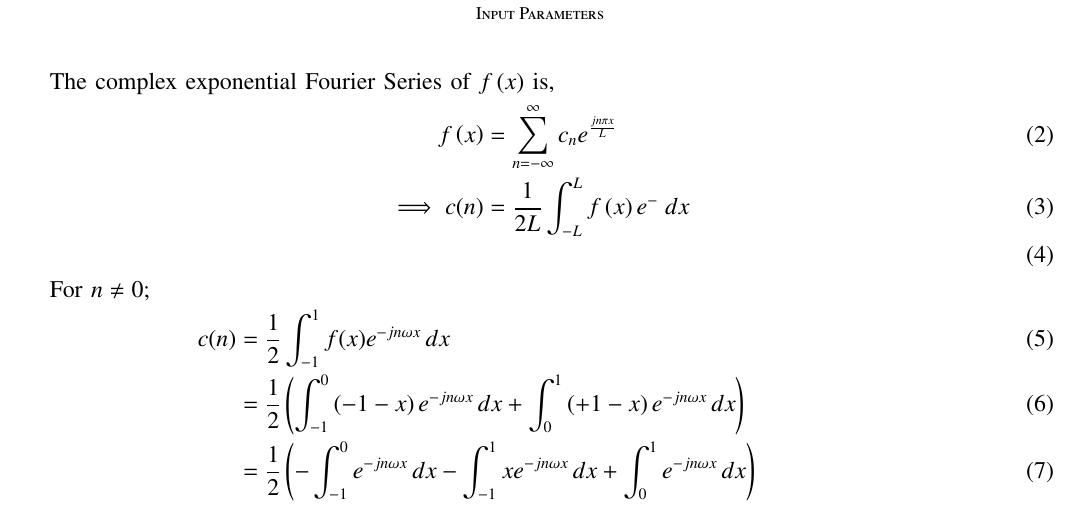
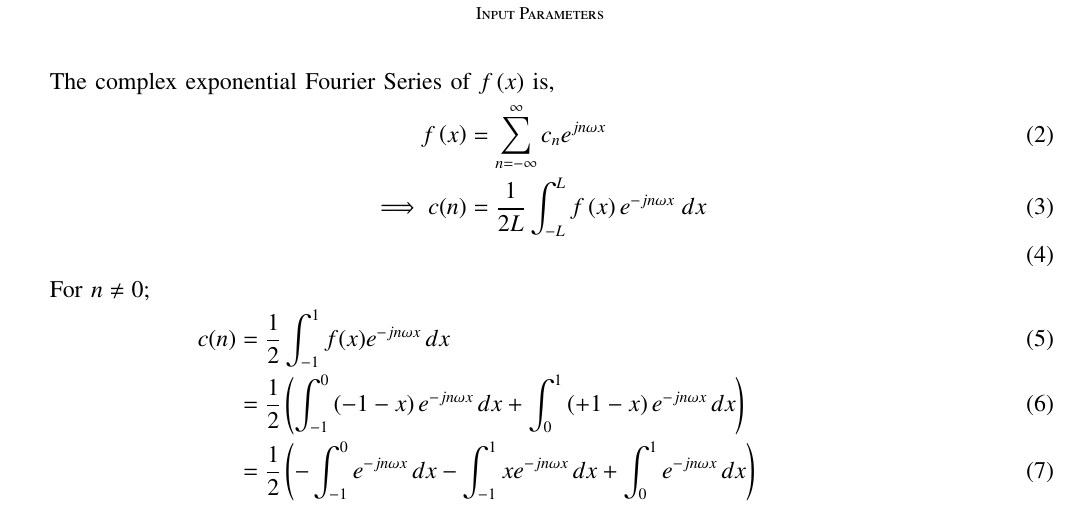
Before and after one commit to BATCHUISHITHA/EE-1205, a LaTeX paper (gate22.in.13/g13.tex): part of page 1 of 2, cut so that both start at the same text. Compiled offline with pdfLaTeX.

Commit message:
Add files via upload

```diff
--- a/gate22.in.13/g13.tex
+++ b/gate22.in.13/g13.tex
@@ -144,8 +144,8 @@ Q: A periodic function $f(x)$, with period 2, is defined as \\
 
 The complex exponential Fourier Series of $f\brak{x}$ is,
 \begin{align}
-    f\brak{x}&=\sum_{n=-\infty}^{\infty}c_ne^{\frac{jn\pi x}{L}}\\
-    \implies c(n)&=\frac{1}{2L}\int_{-L}^{L}f\brak{x}e^{-}\;dx\\
+    f\brak{x}&=\sum_{n=-\infty}^{\infty}c_ne^{jn \omega x}\\
+    \implies c(n)&=\frac{1}{2L}\int_{-L}^{L}f\brak{x}e^{-jn\omega x}\;dx\\
 \end{align}
 
 For $n\neq 0$;
```
Also changed, not shown: gate22.in.13/g13.pdf.
